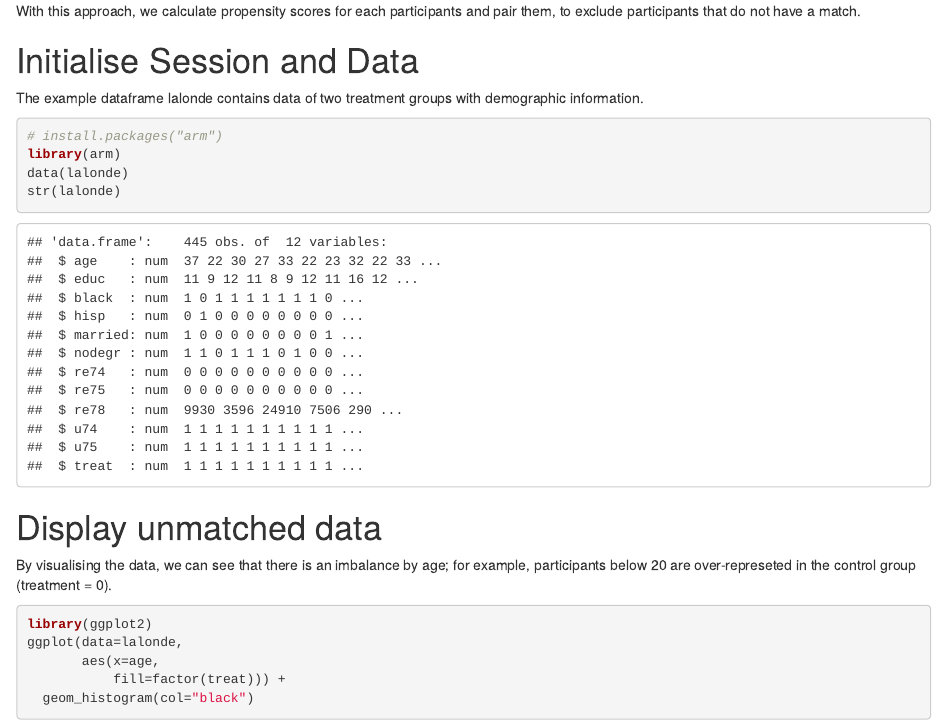
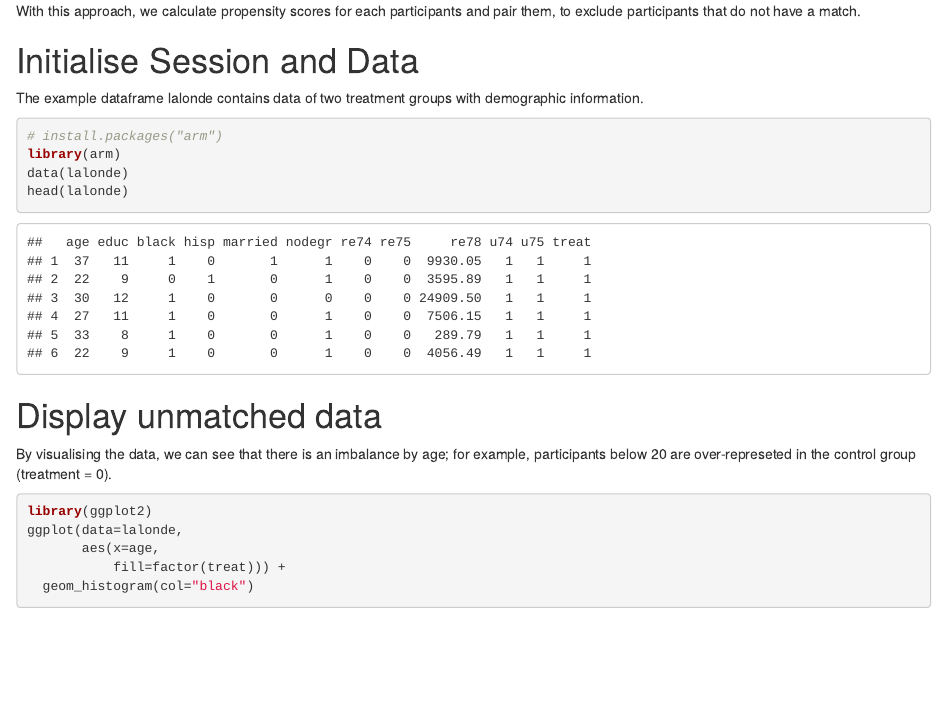
Before and after one commit to tdbianco/roar-r, an R Markdown document (docs/to-check/propensity-scores.Rmd): the page in a window 1100 px wide, from 190 px down. Rendered offline with R 4.5, knitr and Pandoc, with nearby package versions; some code elsewhere in the file could not run offline; common packages that the code uses without loading them are loaded.

Commit message:
render with corrections

````diff
--- a/docs/to-check/propensity-scores.Rmd
+++ b/docs/to-check/propensity-scores.Rmd
@@ -20,7 +20,7 @@ The example dataframe lalonde contains data of two treatment groups with demogra
 # install.packages("arm")
 library(arm)
 data(lalonde)
-str(lalonde)
+head(lalonde)
 ```
 
 # Display unmatched data
````
Also changed, not shown: 6 other files.
